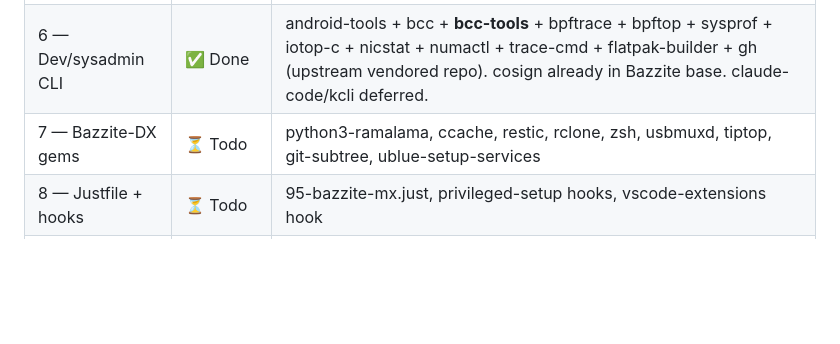
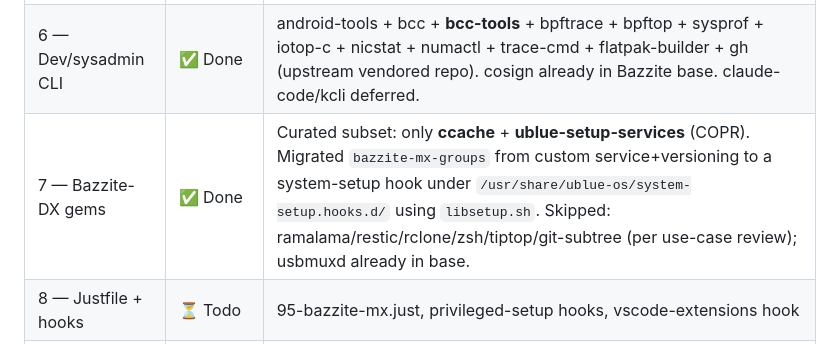
Before and after one commit to MatrixDJ96/bazzite-mx, a Markdown page: CLAUDE.md, the part around the change. Rendered like a GitHub page; blank space fills up the shorter version.

```diff
--- a/CLAUDE.md
+++ b/CLAUDE.md
@@ -36,7 +36,7 @@ MX = Bazzite + DX overlay (always-on). Three GHCR images differ only in
 | 4 — IDE | ✅ Done | vscode + gitkraken + git-credential-libsecret + minimal vscode settings |
 | **5 — Cockpit** | ❌ **SKIPPED** | Bazzite ships cockpit as a podman quadlet (`quay.io/cockpit/ws:latest`) — host-side RPMs would duplicate. See [`.claude/docs/architecture.md`](.claude/docs/architecture.md) § Cockpit pattern |
 | 6 — Dev/sysadmin CLI | ✅ Done | android-tools + bcc + **bcc-tools** + bpftrace + bpftop + sysprof + iotop-c + nicstat + numactl + trace-cmd + flatpak-builder + gh (upstream vendored repo). cosign already in Bazzite base. claude-code/kcli deferred. |
-| 7 — Bazzite-DX gems | ⏳ Todo | python3-ramalama, ccache, restic, rclone, zsh, usbmuxd, tiptop, git-subtree, ublue-setup-services |
+| 7 — Bazzite-DX gems | ✅ Done | Curated subset: only **ccache** + **ublue-setup-services** (COPR). Migrated `bazzite-mx-groups` from custom service+versioning to a system-setup hook under `/usr/share/ublue-os/system-setup.hooks.d/` using `libsetup.sh`. Skipped: ramalama/restic/rclone/zsh/tiptop/git-subtree (per use-case review); usbmuxd already in base. |
 | 8 — Justfile + hooks | ⏳ Todo | 95-bazzite-mx.just, privileged-setup hooks, vscode-extensions hook |
 | 9 — Final hardening | ⏳ Todo | image-info.json, README dev section, cosign verification |
 
```
Also changed, not shown: .claude/docs/wins-over-upstream.md (+25 -0 lines), 1 other file.
